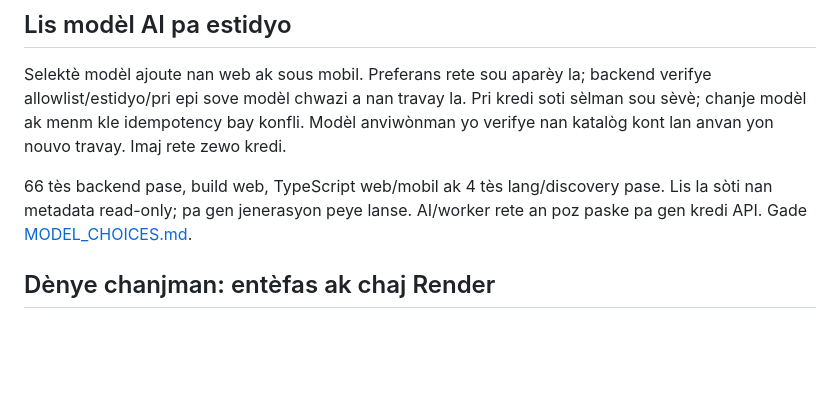
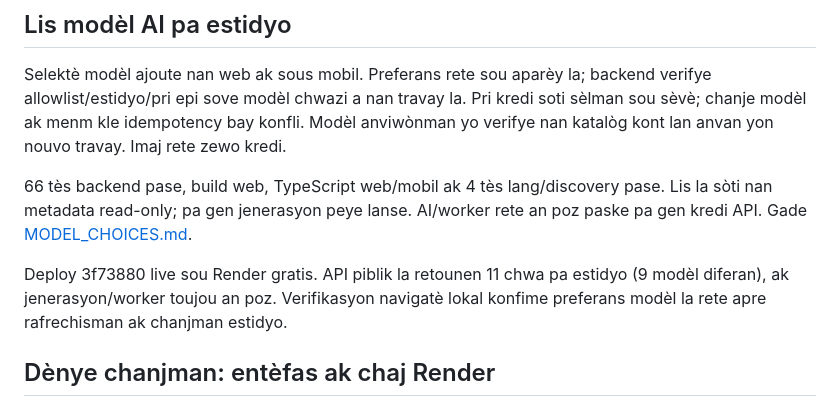
Before and after one commit to Ezechias22/haytile-ai, a Markdown page: docs/PROGRESS.md, the part around the change. Rendered like a GitHub page; blank space fills up the shorter version.

```diff
--- a/docs/PROGRESS.md
+++ b/docs/PROGRESS.md
@@ -10,6 +10,10 @@ yo verifye nan katalòg kont lan anvan yon nouvo travay. Imaj rete zewo kredi.
 66 tès backend pase, build web, TypeScript web/mobil ak 4 tès lang/discovery pase.
 Lis la sòti nan metadata read-only; pa gen jenerasyon peye lanse. AI/worker rete
 an poz paske pa gen kredi API. Gade [MODEL_CHOICES.md](MODEL_CHOICES.md).
+
+Deploy 3f73880 live sou Render gratis. API piblik la retounen 11 chwa pa estidyo
+(9 modèl diferan), ak jenerasyon/worker toujou an poz. Verifikasyon navigatè lokal
+konfime preferans modèl la rete apre rafrechisman ak chanjman estidyo.
 
 ## Dènye chanjman: entèfas ak chaj Render
 
```
Also changed, not shown: docs/MODEL_CHOICES.md (+5 -2 lines).
